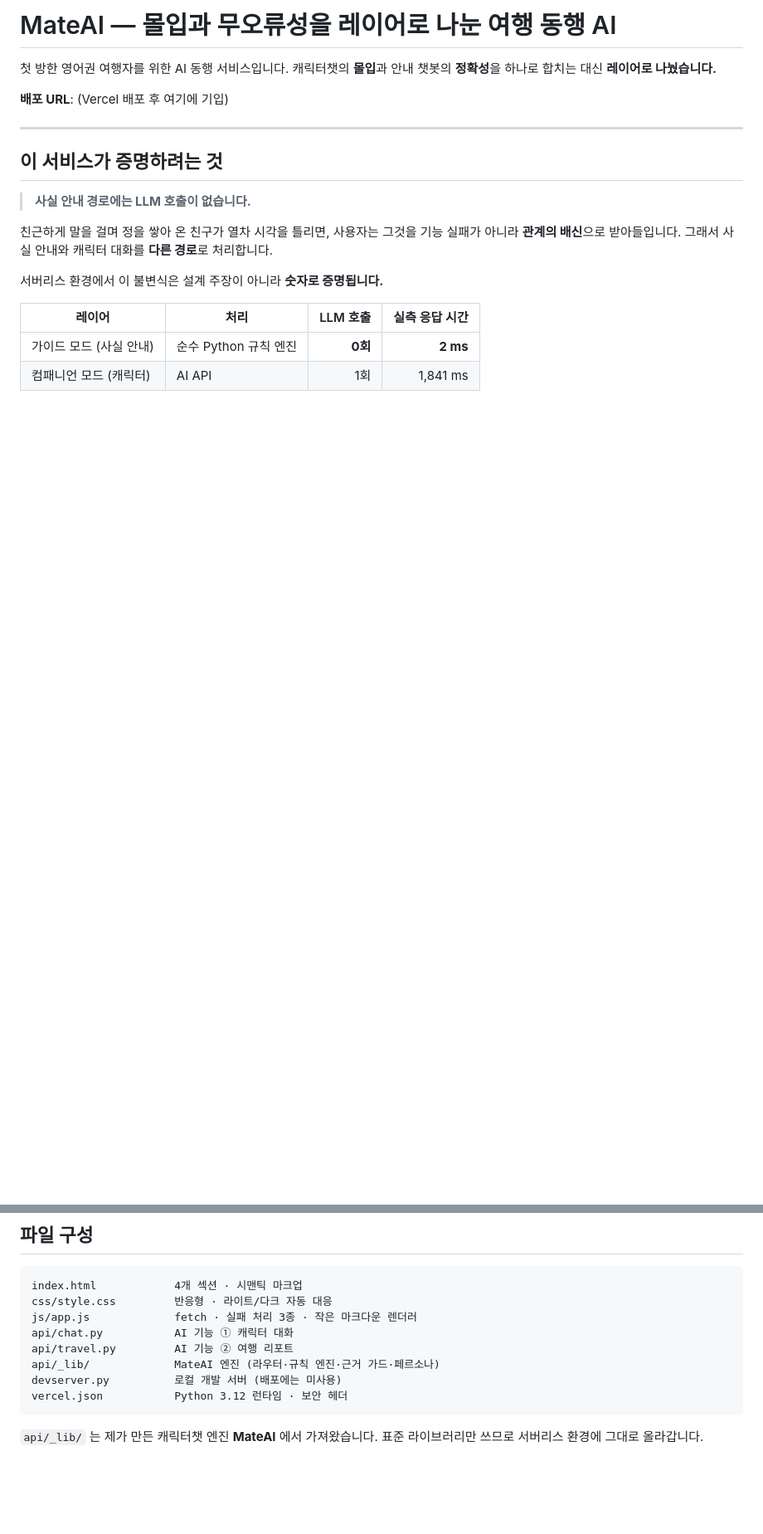
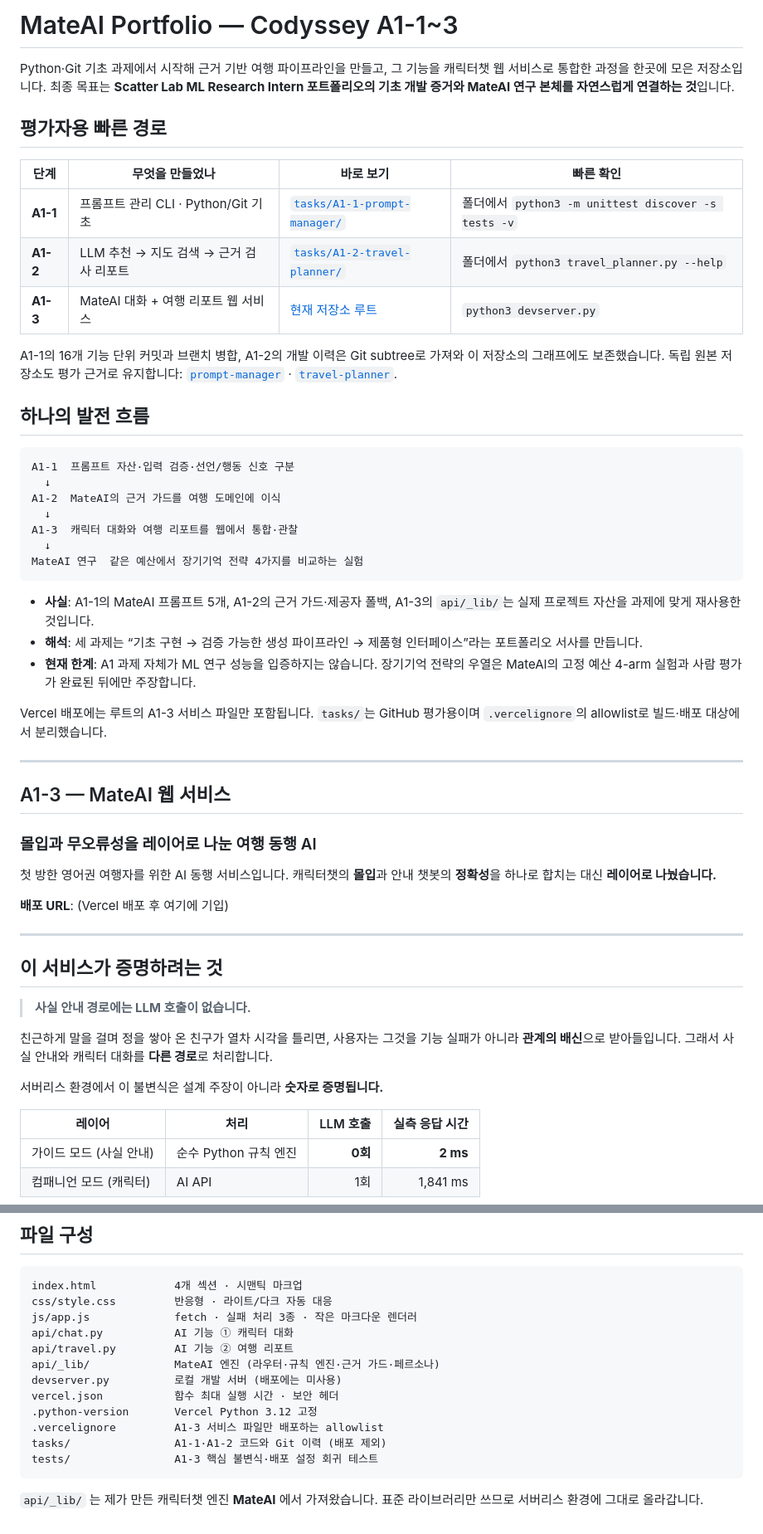
Before and after one commit to kimble125/mateai-web, a Markdown page: README.md, 2 parts joined by grey strips. Shown at 83% size. Drawn GitHub-style; blank space fills up the shorter version.

Commit message:
docs(portfolio): connect Codyssey A1-1 through A1-3

````diff
--- a/README.md
+++ b/README.md
@@ -1,4 +1,50 @@
-# MateAI — 몰입과 무오류성을 레이어로 나눈 여행 동행 AI
+# MateAI Portfolio — Codyssey A1-1~3
+
+Python·Git 기초 과제에서 시작해 근거 기반 여행 파이프라인을 만들고,
+그 기능을 캐릭터챗 웹 서비스로 통합한 과정을 한곳에 모은 저장소입니다.
+최종 목표는 **Scatter Lab ML Research Intern 포트폴리오의 기초 개발 증거와
+MateAI 연구 본체를 자연스럽게 연결하는 것**입니다.
+
+## 평가자용 빠른 경로
+
+| 단계 | 무엇을 만들었나 | 바로 보기 | 빠른 확인 |
+|---|---|---|---|
+| **A1-1** | 프롬프트 관리 CLI · Python/Git 기초 | [`tasks/A1-1-prompt-manager/`](tasks/A1-1-prompt-manager/) | 폴더에서 `python3 -m unittest discover -s tests -v` |
+| **A1-2** | LLM 추천 → 지도 검색 → 근거 검사 리포트 | [`tasks/A1-2-travel-planner/`](tasks/A1-2-travel-planner/) | 폴더에서 `python3 travel_planner.py --help` |
+| **A1-3** | MateAI 대화 + 여행 리포트 웹 서비스 | [현재 저장소 루트](#a1-3--mateai-웹-서비스) | `python3 devserver.py` |
+
+A1-1의 16개 기능 단위 커밋과 브랜치 병합, A1-2의 개발 이력은 Git subtree로
+가져와 이 저장소의 그래프에도 보존했습니다. 독립 원본 저장소도 평가 근거로 유지합니다:
+[`prompt-manager`](https://github.com/kimble125/prompt-manager) ·
+[`travel-planner`](https://github.com/kimble125/travel-planner).
+
+## 하나의 발전 흐름
+
+```text
+A1-1  프롬프트 자산·입력 검증·선언/행동 신호 구분
+  ↓
+A1-2  MateAI의 근거 가드를 여행 도메인에 이식
+  ↓
+A1-3  캐릭터 대화와 여행 리포트를 웹에서 통합·관찰
+  ↓
+MateAI 연구  같은 예산에서 장기기억 전략 4가지를 비교하는 실험
+```
+
+- **사실**: A1-1의 MateAI 프롬프트 5개, A1-2의 근거 가드·제공자 폴백,
+  A1-3의 `api/_lib/`는 실제 프로젝트 자산을 과제에 맞게 재사용한 것입니다.
+- **해석**: 세 과제는 “기초 구현 → 검증 가능한 생성 파이프라인 → 제품형 인터페이스”라는
+  포트폴리오 서사를 만듭니다.
+- **현재 한계**: A1 과제 자체가 ML 연구 성능을 입증하지는 않습니다. 장기기억 전략의 우열은
+  MateAI의 고정 예산 4-arm 실험과 사람 평가가 완료된 뒤에만 주장합니다.
+
+Vercel 배포에는 루트의 A1-3 서비스 파일만 포함됩니다. `tasks/`는 GitHub 평가용이며
+`.vercelignore`의 allowlist로 빌드·배포 대상에서 분리했습니다.
+
+---
+
+## A1-3 — MateAI 웹 서비스
+
+### 몰입과 무오류성을 레이어로 나눈 여행 동행 AI
 
 첫 방한 영어권 여행자를 위한 AI 동행 서비스입니다.
 캐릭터챗의 **몰입**과 안내 챗봇의 **정확성**을 하나로 합치는 대신 **레이어로 나눴습니다.**
@@ -126,7 +172,11 @@ api/chat.py           AI 기능 ① 캐릭터 대화
 api/travel.py         AI 기능 ② 여행 리포트
 api/_lib/             MateAI 엔진 (라우터·규칙 엔진·근거 가드·페르소나)
 devserver.py          로컬 개발 서버 (배포에는 미사용)
-vercel.json           Python 3.12 런타임 · 보안 헤더
+vercel.json           함수 최대 실행 시간 · 보안 헤더
+.python-version       Vercel Python 3.12 고정
+.vercelignore         A1-3 서비스 파일만 배포하는 allowlist
+tasks/                A1-1·A1-2 코드와 Git 이력 (배포 제외)
+tests/                A1-3 핵심 불변식·배포 설정 회귀 테스트
 ```
 
 `api/_lib/` 는 제가 만든 캐릭터챗 엔진 **MateAI** 에서 가져왔습니다.
````
Also changed, not shown: other parts of README.md (+1 -1 lines), tasks/A1-2-travel-planner/README.md (+1 -1 lines).
